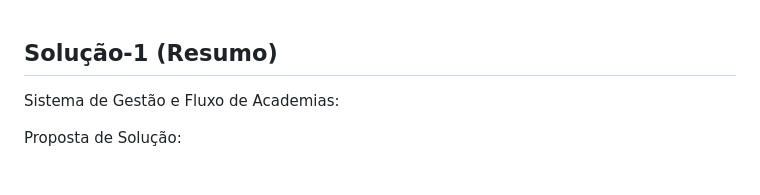
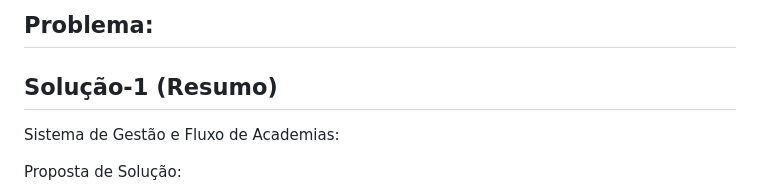
Before and after one commit to DevJDutra/Problema-pratique, a Markdown page: README.md, the part around the change. GitHub-like rendering.

```diff
--- a/README.md
+++ b/README.md
@@ -1,3 +1,7 @@
+## Problema:
+
+
+
 ## Solução-1 (Resumo)
 
 Sistema de Gestão e Fluxo de Academias:
```
